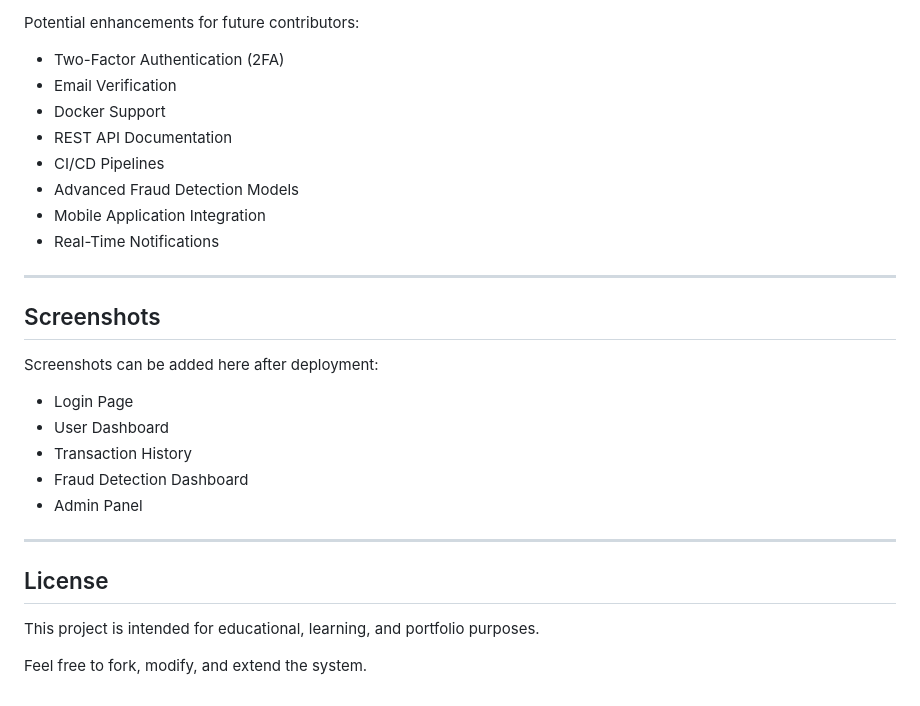
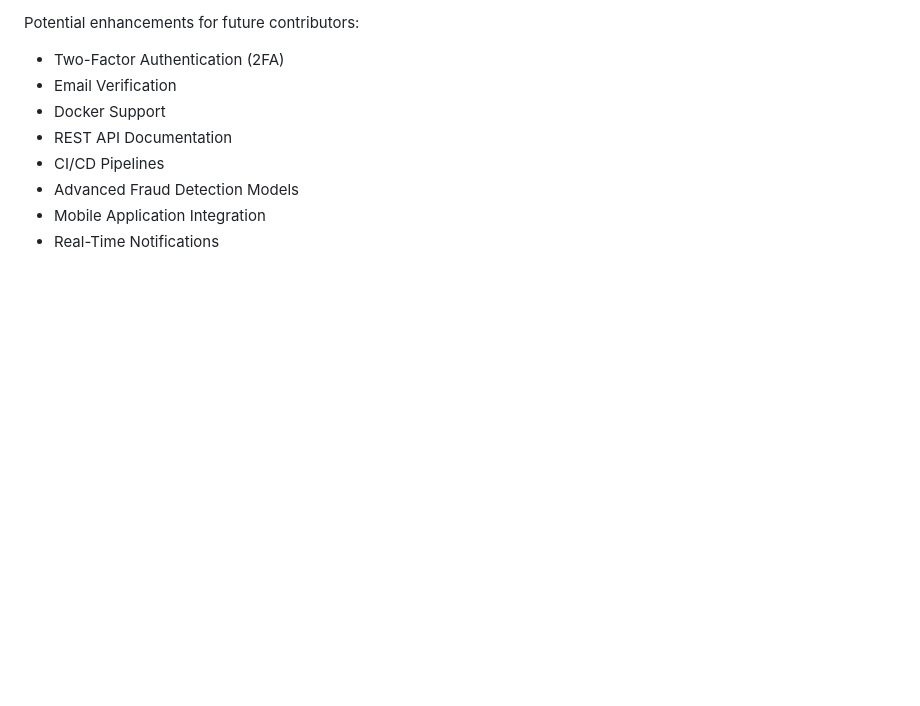
Before and after one commit to sakshamsharma1578/SmartBankingSystem, a Markdown page: README.md, the part around the change. Drawn GitHub-style; blank space fills up the shorter version.

```diff
--- a/README.md
+++ b/README.md
@@ -199,23 +199,3 @@ Potential enhancements for future contributors:
 * Advanced Fraud Detection Models
 * Mobile Application Integration
 * Real-Time Notifications
-
----
-
-## Screenshots
-
-Screenshots can be added here after deployment:
-
-* Login Page
-* User Dashboard
-* Transaction History
-* Fraud Detection Dashboard
-* Admin Panel
-
----
-
-## License
-
-This project is intended for educational, learning, and portfolio purposes.
-
-Feel free to fork, modify, and extend the system.
```
